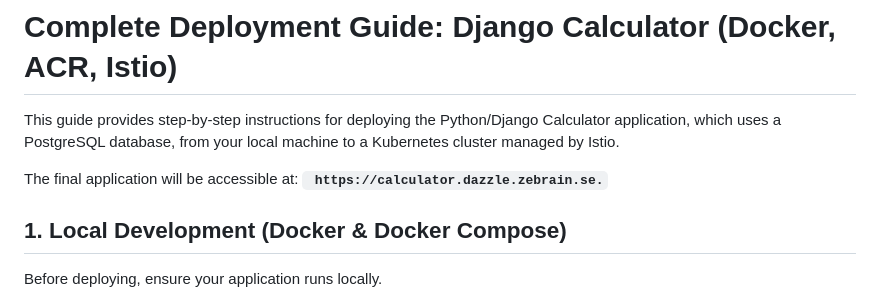
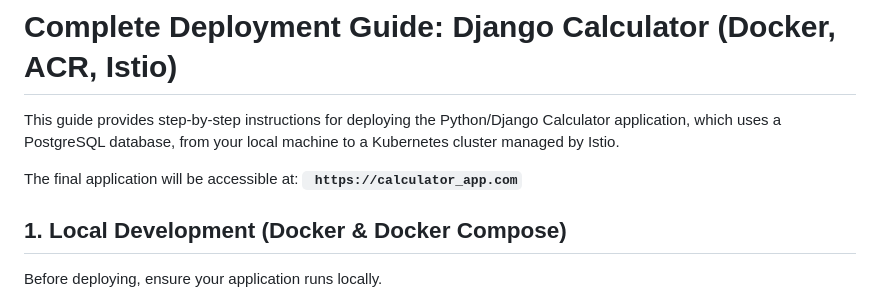
Before and after one commit to Sheela-cla/Docker-Kubernetes-Prometheus, a Markdown page: calculator_project/README.md, the part around the change. Drawn GitHub-style.

```diff
--- a/calculator_project/README.md
+++ b/calculator_project/README.md
@@ -1,7 +1,7 @@
 # Complete Deployment Guide: Django Calculator (Docker, ACR, Istio)
 This guide provides step-by-step instructions for deploying the Python/Django Calculator application, which uses a PostgreSQL database, from your local machine to a Kubernetes cluster managed by Istio.
 
-The final application will be accessible at: **` https://calculator.dazzle.zebrain.se.`**
+The final application will be accessible at: **` https://calculator_app.com`**
 
 ## 1. Local Development (Docker & Docker Compose)
 Before deploying, ensure your application runs locally.
```
